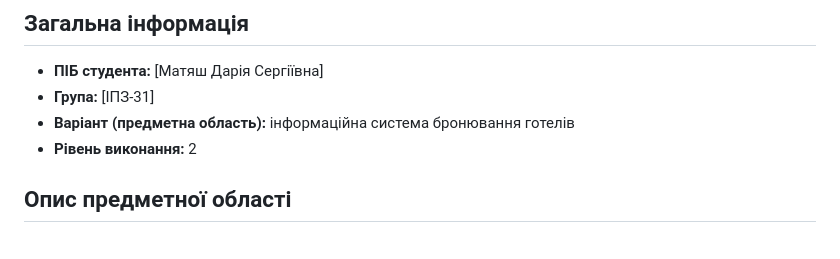
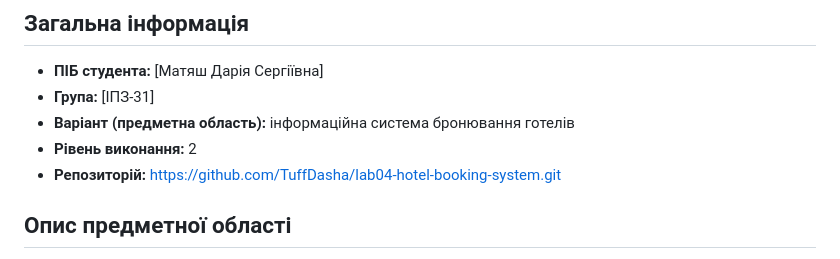
Before and after one commit to TuffDasha/lab04-hotel-booking-system, a Markdown page: docs/report.md, the part around the change. Rendered like a GitHub page.

Commit message:
added link to repository

```diff
--- a/docs/report.md
+++ b/docs/report.md
@@ -6,6 +6,7 @@
 - **Група:** [ІПЗ-31]
 - **Варіант (предметна область):** інформаційна система бронювання готелів
 - **Рівень виконання:** 2
+- **Репозиторій:** https://github.com/TuffDasha/lab04-hotel-booking-system.git
 
 ## Опис предметної області
 
```
